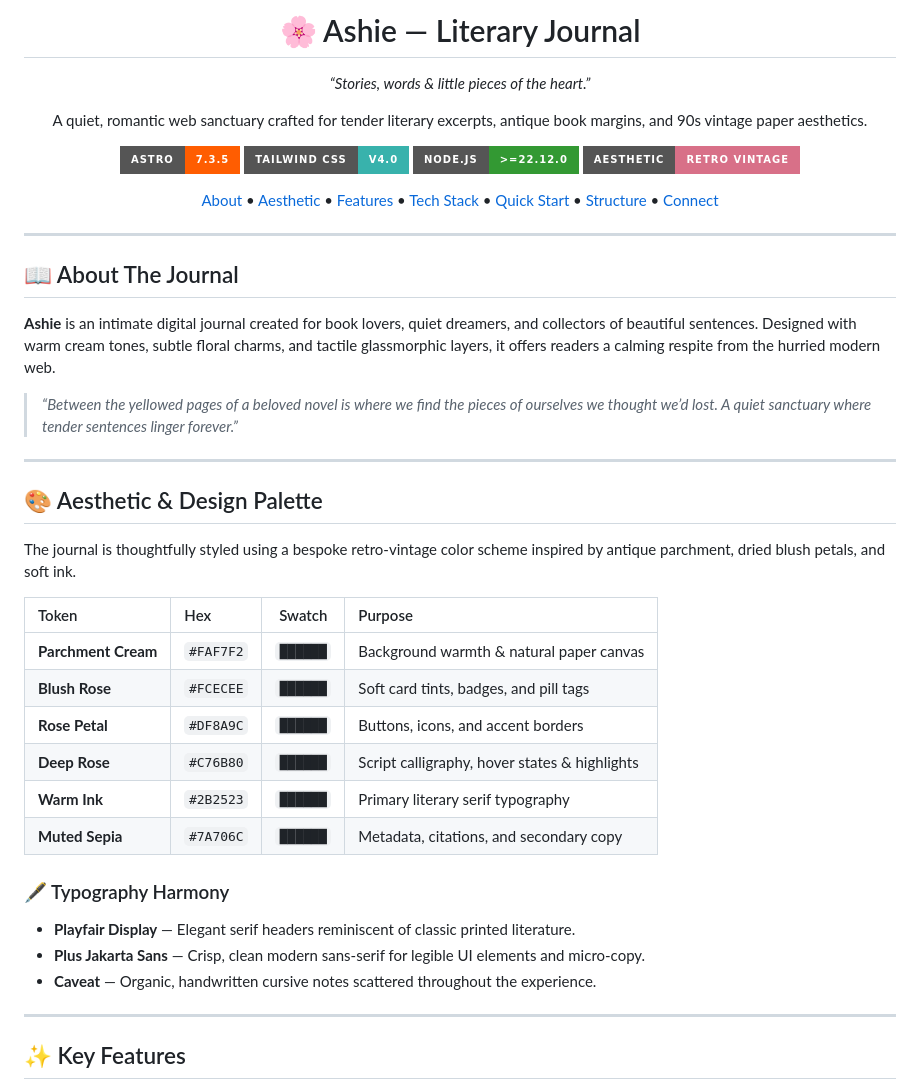
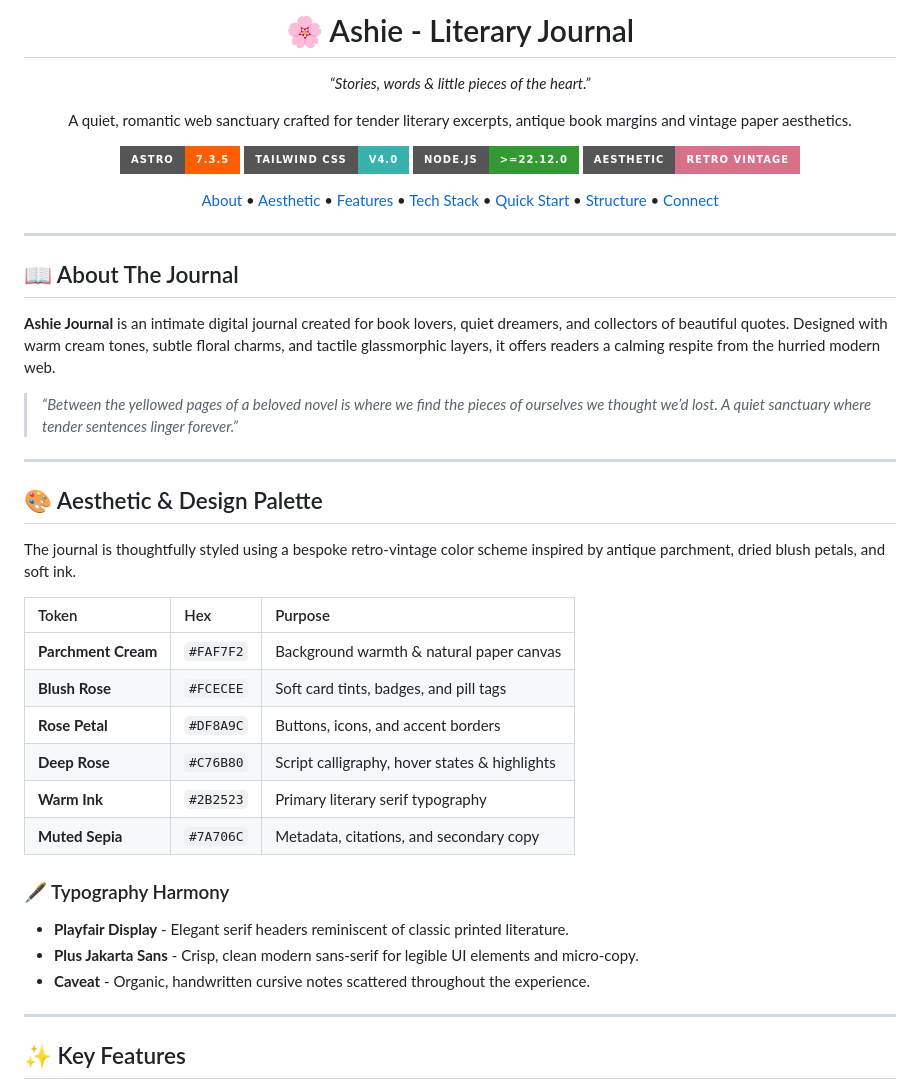
Before and after one commit to ashmikan/Ashie-Journal, a Markdown page: README.md, the part around one of its changes. GitHub-like rendering; badges without logos.

Commit message:
Revise README for better clarity
Updated the journal name and refined descriptions for clarity and consistency.

```diff
--- a/README.md
+++ b/README.md
@@ -1,11 +1,11 @@
 <div align="center">
 
-  # 🌸 Ashie — Literary Journal
+  # 🌸 Ashie - Literary Journal
 
   *“Stories, words & little pieces of the heart.”*
 
   <p align="center">
-    A quiet, romantic web sanctuary crafted for tender literary excerpts, antique book margins, and 90s vintage paper aesthetics.
+    A quiet, romantic web sanctuary crafted for tender literary excerpts, antique book margins and vintage paper aesthetics.
   </p>
 
   <p align="center">
@@ -31,7 +31,7 @@
 
 ## 📖 About The Journal
 
-**Ashie** is an intimate digital journal created for book lovers, quiet dreamers, and collectors of beautiful sentences. Designed with warm cream tones, subtle floral charms, and tactile glassmorphic layers, it offers readers a calming respite from the hurried modern web.
+**Ashie Journal** is an intimate digital journal created for book lovers, quiet dreamers, and collectors of beautiful quotes. Designed with warm cream tones, subtle floral charms, and tactile glassmorphic layers, it offers readers a calming respite from the hurried modern web.
 
 > *“Between the yellowed pages of a beloved novel is where we find the pieces of ourselves we thought we’d lost. A quiet sanctuary where tender sentences linger forever.”*
 
@@ -41,19 +41,19 @@
 
 The journal is thoughtfully styled using a bespoke retro-vintage color scheme inspired by antique parchment, dried blush petals, and soft ink.
 
-| Token | Hex | Swatch | Purpose |
-| :--- | :--- | :---: | :--- |
-| **Parchment Cream** | `#FAF7F2` | `██████` | Background warmth & natural paper canvas |
-| **Blush Rose** | `#FCECEE` | `██████` | Soft card tints, badges, and pill tags |
-| **Rose Petal** | `#DF8A9C` | `██████` | Buttons, icons, and accent borders |
-| **Deep Rose** | `#C76B80` | `██████` | Script calligraphy, hover states & highlights |
-| **Warm Ink** | `#2B2523` | `██████` | Primary literary serif typography |
-| **Muted Sepia** | `#7A706C` | `██████` | Metadata, citations, and secondary copy |
+| Token | Hex | Purpose |
+| :--- | :--- | :--- |
+| **Parchment Cream** | `#FAF7F2` | Background warmth & natural paper canvas |
+| **Blush Rose** | `#FCECEE` | Soft card tints, badges, and pill tags |
+| **Rose Petal** | `#DF8A9C` | Buttons, icons, and accent borders |
+| **Deep Rose** | `#C76B80` | Script calligraphy, hover states & highlights |
+| **Warm Ink** | `#2B2523` | Primary literary serif typography |
+| **Muted Sepia** | `#7A706C` | Metadata, citations, and secondary copy |
 
 ### 🖋️ Typography Harmony
-- **Playfair Display** — Elegant serif headers reminiscent of classic printed literature.
-- **Plus Jakarta Sans** — Crisp, clean modern sans-serif for legible UI elements and micro-copy.
-- **Caveat** — Organic, handwritten cursive notes scattered throughout the experience.
+- **Playfair Display** - Elegant serif headers reminiscent of classic printed literature.
+- **Plus Jakarta Sans** - Crisp, clean modern sans-serif for legible UI elements and micro-copy.
+- **Caveat** - Organic, handwritten cursive notes scattered throughout the experience.
 
 ---
 
```
Also changed, not shown: other parts of README.md (+1 -0 lines).
